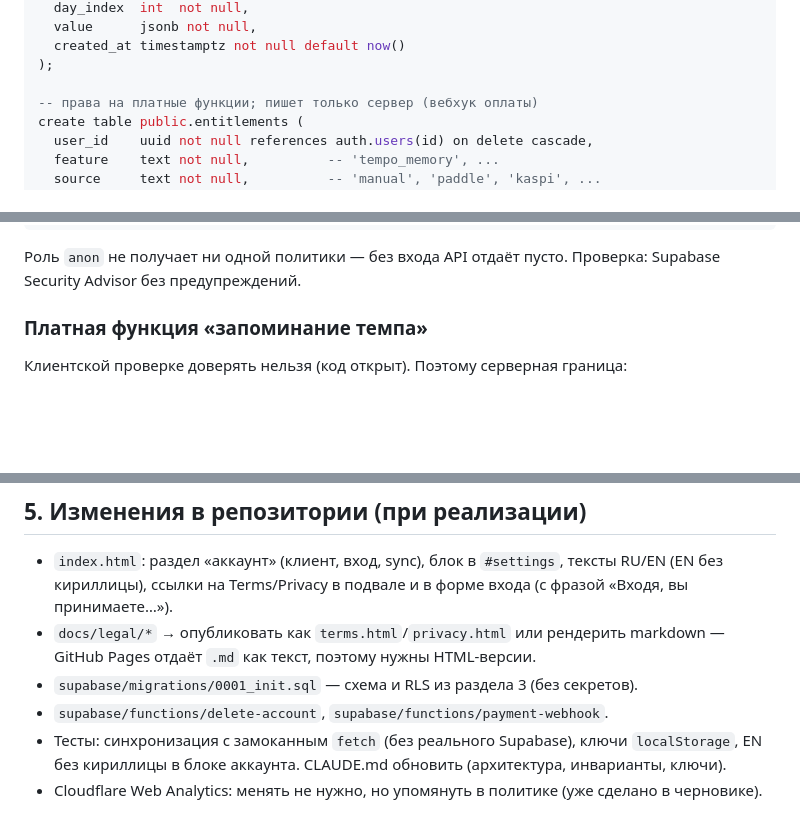
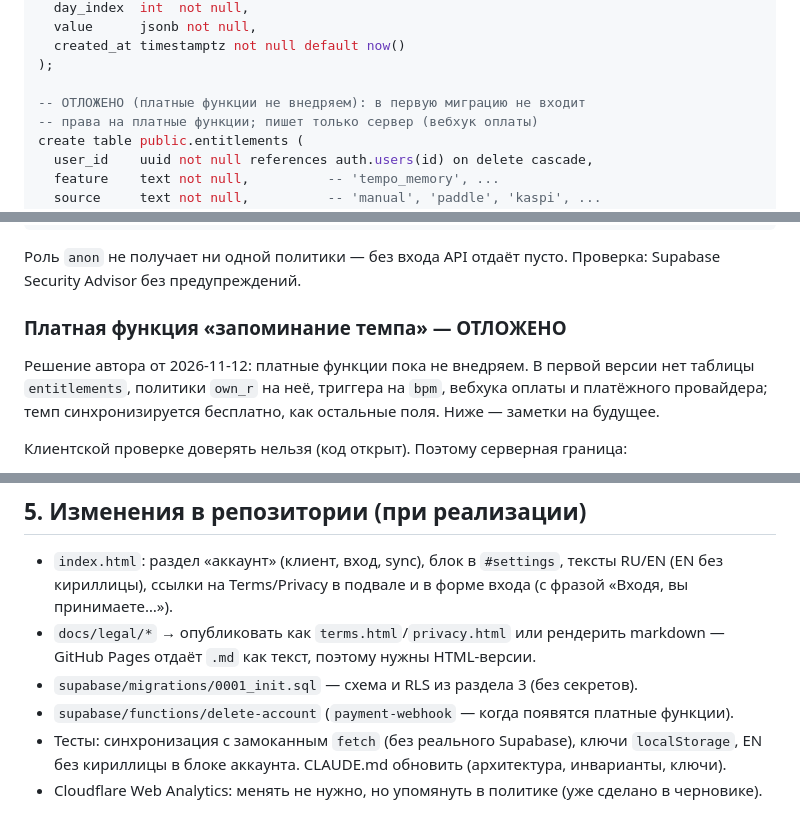
Before and after one commit to survivaldimon/grif-trainer, a Markdown page: docs/accounts-plan.md, 3 parts joined by grey strips. GitHub-like rendering; blank space fills up the shorter version.

```diff
--- a/docs/accounts-plan.md
+++ b/docs/accounts-plan.md
@@ -57,6 +57,7 @@ create table public.test_results (
   created_at timestamptz not null default now()
 );
 
+-- ОТЛОЖЕНО (платные функции не внедряем): в первую миграцию не входит
 -- права на платные функции; пишет только сервер (вебхук оплаты)
 create table public.entitlements (
   user_id    uuid not null references auth.users(id) on delete cascade,
@@ -93,7 +94,9 @@ create policy own_r on public.entitlements for select to authenticated
 
 Роль `anon` не получает ни одной политики — без входа API отдаёт пусто. Проверка: Supabase Security Advisor без предупреждений.
 
-### Платная функция «запоминание темпа»
+### Платная функция «запоминание темпа» — ОТЛОЖЕНО
+
+Решение автора от 2026-11-12: платные функции пока не внедряем. В первой версии нет таблицы `entitlements`, политики `own_r` на неё, триггера на `bpm`, вебхука оплаты и платёжного провайдера; темп синхронизируется бесплатно, как остальные поля. Ниже — заметки на будущее.
 
 Клиентской проверке доверять нельзя (код открыт). Поэтому серверная граница:
 - колонку `bpm` в `exercise_state` можно писать только при наличии права: отдельная политика/триггер `before insert or update` — если `new.bpm is not null` и нет действующей строки `entitlements(feature='tempo_memory')`, то `new.bpm := old.bpm` (или ошибка);
@@ -126,7 +129,7 @@ create policy own_r on public.entitlements for select to authenticated
 - `index.html`: раздел «аккаунт» (клиент, вход, sync), блок в `#settings`, тексты RU/EN (EN без кириллицы), ссылки на Terms/Privacy в подвале и в форме входа (с фразой «Входя, вы принимаете…»).
 - `docs/legal/*` → опубликовать как `terms.html`/`privacy.html` или рендерить markdown — GitHub Pages отдаёт `.md` как текст, поэтому нужны HTML-версии.
 - `supabase/migrations/0001_init.sql` — схема и RLS из раздела 3 (без секретов).
-- `supabase/functions/delete-account`, `supabase/functions/payment-webhook`.
+- `supabase/functions/delete-account` (`payment-webhook` — когда появятся платные функции).
 - Тесты: синхронизация с замоканным `fetch` (без реального Supabase), ключи `localStorage`, EN без кириллицы в блоке аккаунта. CLAUDE.md обновить (архитектура, инварианты, ключи).
 - Cloudflare Web Analytics: менять не нужно, но упомянуть в политике (уже сделано в черновике).
 
```
Also changed, not shown: docs/legal/privacy.md (+4 -4 lines), docs/legal/terms.md (+2 -0 lines).
